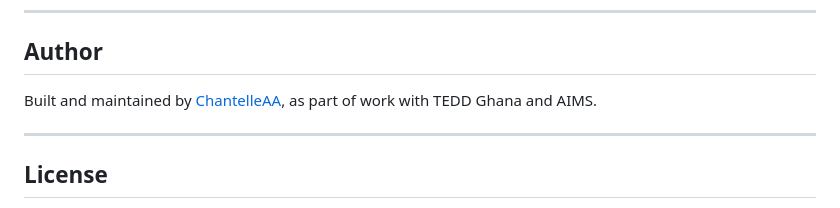
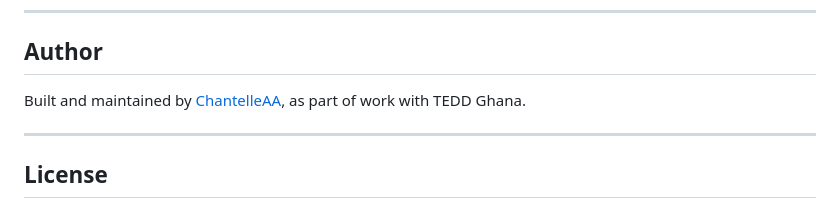
Before and after one commit to ChantelleAA/tlr_app, a Markdown page: README.md, the part around the change. GitHub-like rendering.

```diff
--- a/README.md
+++ b/README.md
@@ -152,7 +152,7 @@ All curriculum data is based on the official Ghana Standards-Based Curriculum (N
 
 ## Author
 
-Built and maintained by [ChantelleAA](https://github.com/ChantelleAA), as part of work with TEDD Ghana and AIMS.
+Built and maintained by [ChantelleAA](https://github.com/ChantelleAA), as part of work with TEDD Ghana.
 
 ---
 
```
